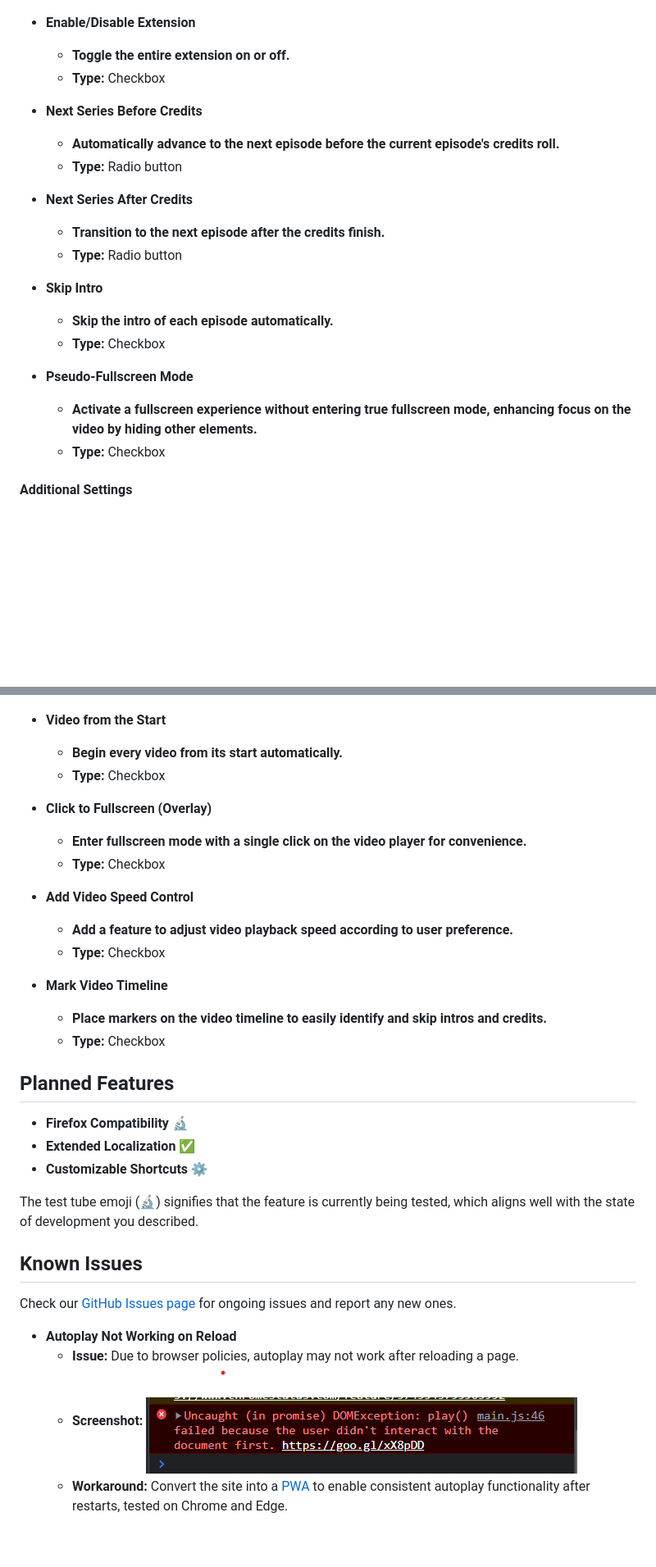
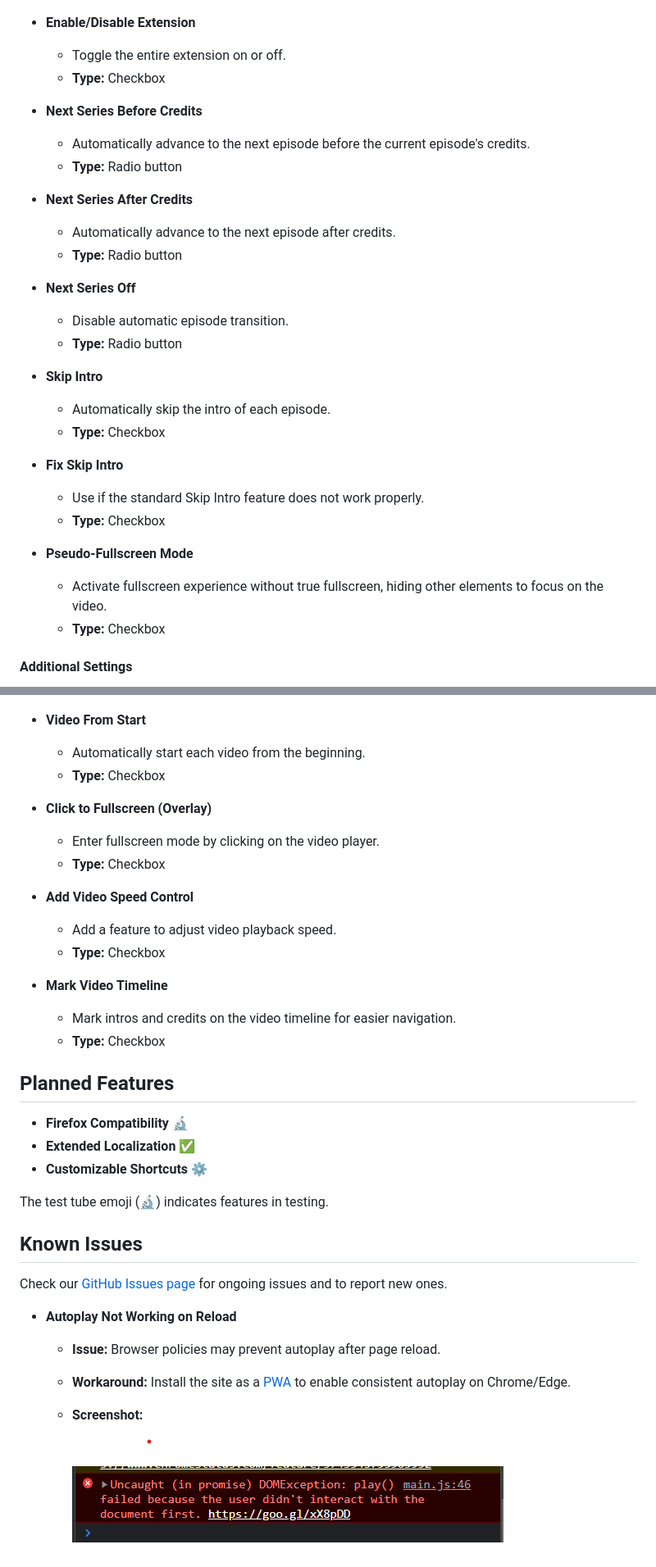
Before and after one commit to DenisGas/jut.su_next-series, a Markdown page: docs/README.md, 2 parts joined by grey strips. Shown at 82% size. Rendered like a GitHub page; blank space fills up the shorter version.

```diff
--- a/docs/README.md
+++ b/docs/README.md
@@ -45,49 +49,59 @@ Use the extension on your phone via the [Kiwi Browser](https://play.google.com/s
 
 - **Enable/Disable Extension**
 
-  - **Toggle the entire extension on or off.**
+  - Toggle the entire extension on or off.
   - **Type:** Checkbox
 
 - **Next Series Before Credits**
 
-  - **Automatically advance to the next episode before the current episode's credits roll.**
+  - Automatically advance to the next episode before the current episode's credits.
   - **Type:** Radio button
 
 - **Next Series After Credits**
 
-  - **Transition to the next episode after the credits finish.**
+  - Automatically advance to the next episode after credits.
+  - **Type:** Radio button
+
+- **Next Series Off**
+
+  - Disable automatic episode transition.
   - **Type:** Radio button
 
 - **Skip Intro**
 
-  - **Skip the intro of each episode automatically.**
+  - Automatically skip the intro of each episode.
+  - **Type:** Checkbox
+
+- **Fix Skip Intro**
+
+  - Use if the standard Skip Intro feature does not work properly.
   - **Type:** Checkbox
 
 - **Pseudo-Fullscreen Mode**
-  - **Activate a fullscreen experience without entering true fullscreen mode, enhancing focus on the video by hiding other elements.**
+  - Activate fullscreen experience without true fullscreen, hiding other elements to focus on the video.
   - **Type:** Checkbox
 
 #### Additional Settings
 
 - ![Additional Settings](./img/AdditionalFutures.png)
 
-- **Video from the Start**
+- **Video From Start**
 
-  - **Begin every video from its start automatically.**
+  - Automatically start each video from the beginning.
   - **Type:** Checkbox
 
 - **Click to Fullscreen (Overlay)**
 
-  - **Enter fullscreen mode with a single click on the video player for convenience.**
+  - Enter fullscreen mode by clicking on the video player.
   - **Type:** Checkbox
 
 - **Add Video Speed Control**
 
-  - **Add a feature to adjust video playback speed according to user preference.**
+  - Add a feature to adjust video playback speed.
   - **Type:** Checkbox
 
 - **Mark Video Timeline**
-  - **Place markers on the video timeline to easily identify and skip intros and credits.**
+  - Mark intros and credits on the video timeline for easier navigation.
   - **Type:** Checkbox
 
 ## Planned Features
@@ -96,13 +110,16 @@ Use the extension on your phone via the [Kiwi Browser](https://play.google.com/s
 - **Extended Localization** ✅
 - **Customizable Shortcuts** ⚙️
 
-The test tube emoji (🔬) signifies that the feature is currently being tested, which aligns well with the state of development you described.
+The test tube emoji (🔬) indicates features in testing.
 
 ## Known Issues
 
-Check our [GitHub Issues page](https://github.com/DenisGas/jut.su_next-series/issues) for ongoing issues and report any new ones.
+Check our [GitHub Issues page](https://github.com/DenisGas/jut.su_next-series/issues) for ongoing issues and to report new ones.
 
 - **Autoplay Not Working on Reload**
-  - **Issue:** Due to browser policies, autoplay may not work after reloading a page.
-  - **Screenshot:** ![GoogleErrorImg](./img/G_Error.png)
-  - **Workaround:** Convert the site into a [PWA](https://support.google.com/chrome_webstore/answer/3060053#zippy=%2Cadd-an-app-from-the-chrome-web-store) to enable consistent autoplay functionality after restarts, tested on Chrome and Edge.
+
+  - **Issue:** Browser policies may prevent autoplay after page reload.
+  - **Workaround:** Install the site as a [PWA](https://support.google.com/chrome_webstore/answer/3060053#zippy=%2Cadd-an-app-from-the-chrome-web-store) to enable consistent autoplay on Chrome/Edge.
+  - **Screenshot:**
+
+    ![GoogleErrorImg](./img/G_Error.png)
```
Also changed, not shown: other parts of docs/README.md (+11 -7 lines), docs/img/settingsInSettings.png (added), 13 other files.
